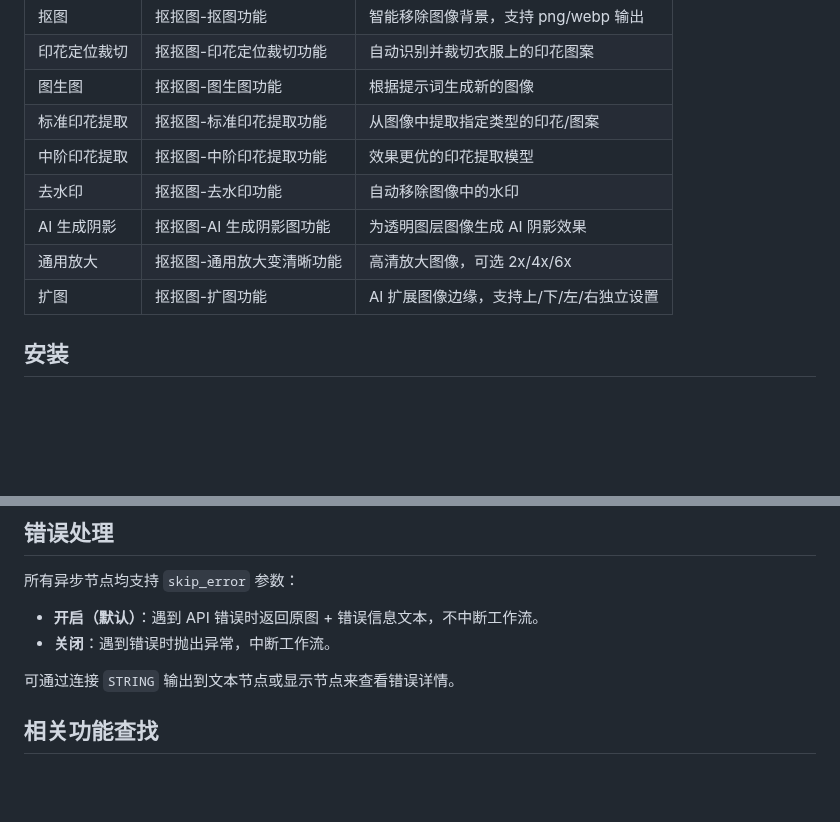
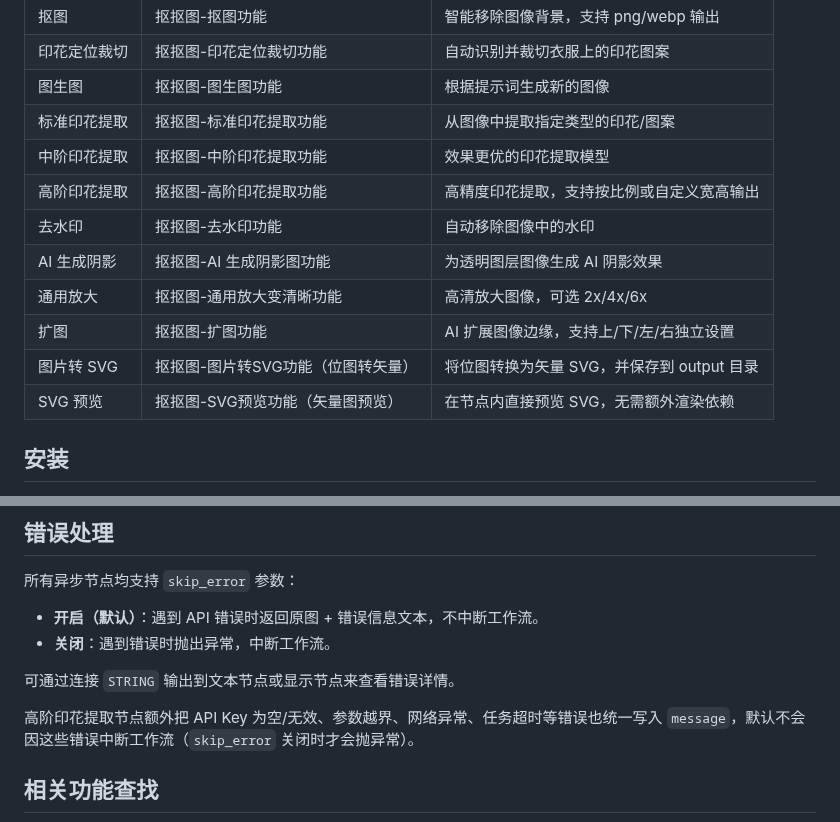
Before and after one commit to zhenzi0322/comfyui-koukoutu, a Markdown page: README.md, 2 parts joined by grey strips. Drawn GitHub-style; blank space fills up the shorter version.

```diff
--- a/README.md
+++ b/README.md
@@ -16,10 +16,13 @@
 | 图生图 | 抠抠图-图生图功能 | 根据提示词生成新的图像 |
 | 标准印花提取 | 抠抠图-标准印花提取功能 | 从图像中提取指定类型的印花/图案 |
 | 中阶印花提取 | 抠抠图-中阶印花提取功能 | 效果更优的印花提取模型 |
+| 高阶印花提取 | 抠抠图-高阶印花提取功能 | 高精度印花提取，支持按比例或自定义宽高输出 |
 | 去水印 | 抠抠图-去水印功能 | 自动移除图像中的水印 |
 | AI 生成阴影 | 抠抠图-AI 生成阴影图功能 | 为透明图层图像生成 AI 阴影效果 |
 | 通用放大 | 抠抠图-通用放大变清晰功能 | 高清放大图像，可选 2x/4x/6x |
 | 扩图 | 抠抠图-扩图功能 | AI 扩展图像边缘，支持上/下/左/右独立设置 |
+| 图片转 SVG | 抠抠图-图片转SVG功能（位图转矢量） | 将位图转换为矢量 SVG，并保存到 output 目录 |
+| SVG 预览 | 抠抠图-SVG预览功能（矢量图预览） | 在节点内直接预览 SVG，无需额外渲染依赖 |
 
 ## 安装
 
@@ -240,6 +292,8 @@
 
 可通过连接 `STRING` 输出到文本节点或显示节点来查看错误详情。
 
+高阶印花提取节点额外把 API Key 为空/无效、参数越界、网络异常、任务超时等错误也统一写入 `message`，默认不会因这些错误中断工作流（`skip_error` 关闭时才会抛异常）。
+
 ## 相关功能查找
 
 ![](./images/other.png)
```
Also changed, not shown: other parts of README.md (+59 -2 lines), images/image-to-svg.png (added), images/koukoutu-extract-v3.5-2.png (added), images/koukoutu-extract-v3.5.png (added), 12 other files.
